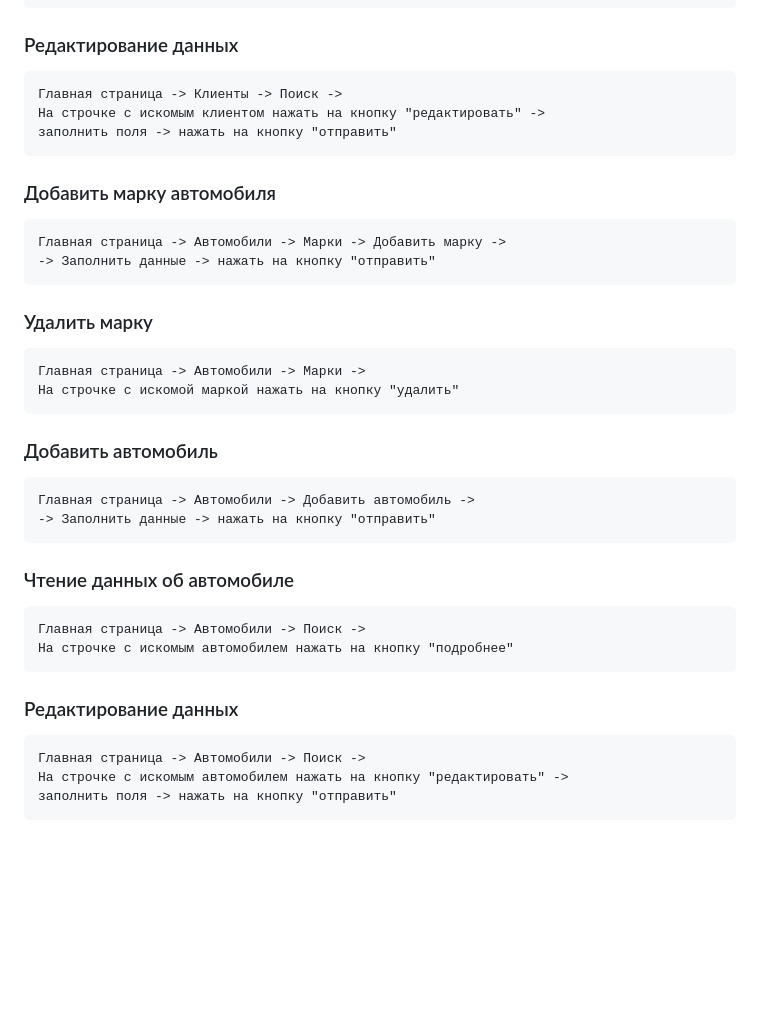
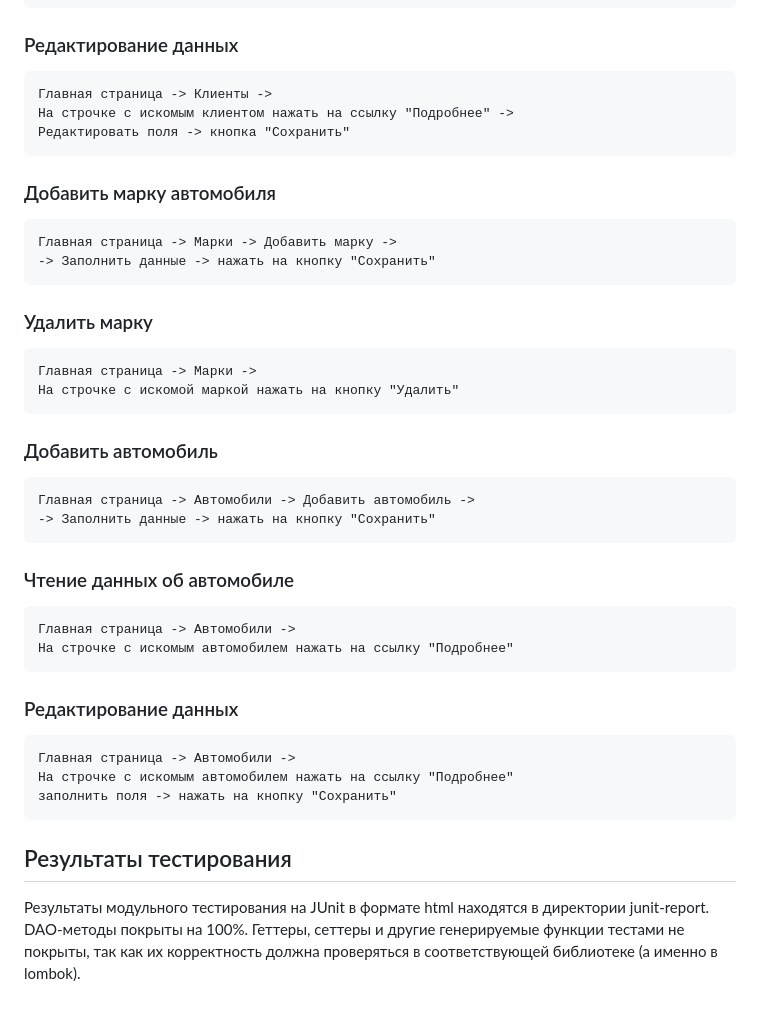
Before and after one commit to DoricRedPanda/carshowroom, a Markdown page: readme.md, the part around the change printed below. Drawn GitHub-style; blank space fills up the shorter version.

```diff
--- a/readme.md
+++ b/readme.md
@@ -83,21 +103,29 @@
 ### Редактирование данных
-	Главная страница -> Клиенты -> Поиск ->
-	На строчке с искомым клиентом нажать на кнопку "редактировать" ->
-	заполнить поля -> нажать на кнопку "отправить"
+	Главная страница -> Клиенты ->
+	На строчке с искомым клиентом нажать на ссылку "Подробнее" ->
+	Редактировать поля -> кнопка "Сохранить"
 
 ### Добавить марку автомобиля
-	Главная страница -> Автомобили -> Марки -> Добавить марку ->
-	-> Заполнить данные -> нажать на кнопку "отправить"
+	Главная страница -> Марки -> Добавить марку ->
+	-> Заполнить данные -> нажать на кнопку "Сохранить"
 ### Удалить марку
-	Главная страница -> Автомобили -> Марки ->
-	На строчке с искомой маркой нажать на кнопку "удалить"
+	Главная страница -> Марки ->
+	На строчке с искомой маркой нажать на кнопку "Удалить"
+
 ### Добавить автомобиль
 	Главная страница -> Автомобили -> Добавить автомобиль ->
-	-> Заполнить данные -> нажать на кнопку "отправить"
+	-> Заполнить данные -> нажать на кнопку "Сохранить"
 ### Чтение данных об автомобиле
-	Главная страница -> Автомобили -> Поиск ->
-	На строчке с искомым автомобилем нажать на кнопку "подробнее"
+	Главная страница -> Автомобили ->
+	На строчке с искомым автомобилем нажать на ссылку "Подробнее"
 ### Редактирование данных
-	Главная страница -> Автомобили -> Поиск ->
-	На строчке с искомым автомобилем нажать на кнопку "редактировать" ->
-	заполнить поля -> нажать на кнопку "отправить"
+	Главная страница -> Автомобили ->
+	На строчке с искомым автомобилем нажать на ссылку "Подробнее"
+	заполнить поля -> нажать на кнопку "Сохранить"
+
+## Результаты тестирования
+Результаты модульного тестирования на JUnit в формате html находятся в
+директории junit-report.
+DAO-методы покрыты на 100%. Геттеры, сеттеры и другие генерируемые функции
+тестами не покрыты, так как их корректность должна проверяться в
+соответствующей библиотеке (а именно в lombok).
```
Also changed, not shown: other parts of readme.md (+62 -42 lines), img/navigation_uml.png, 1 other file.
